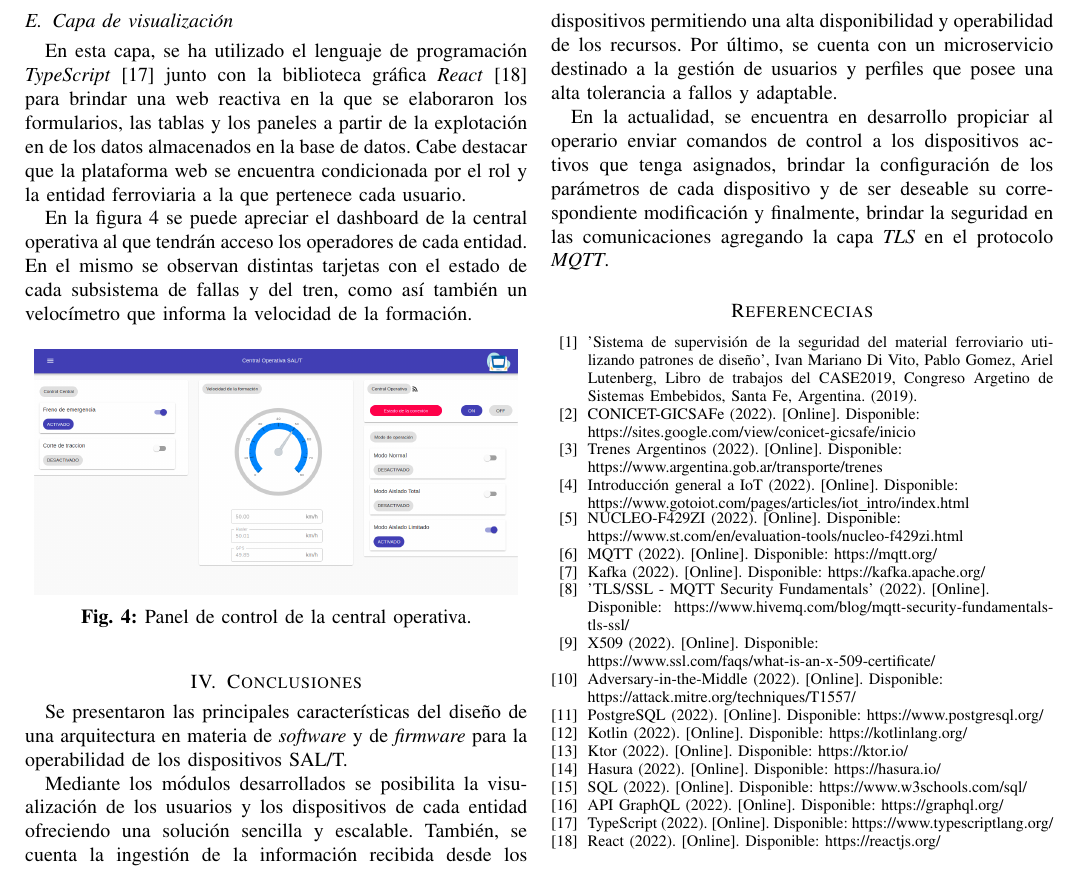
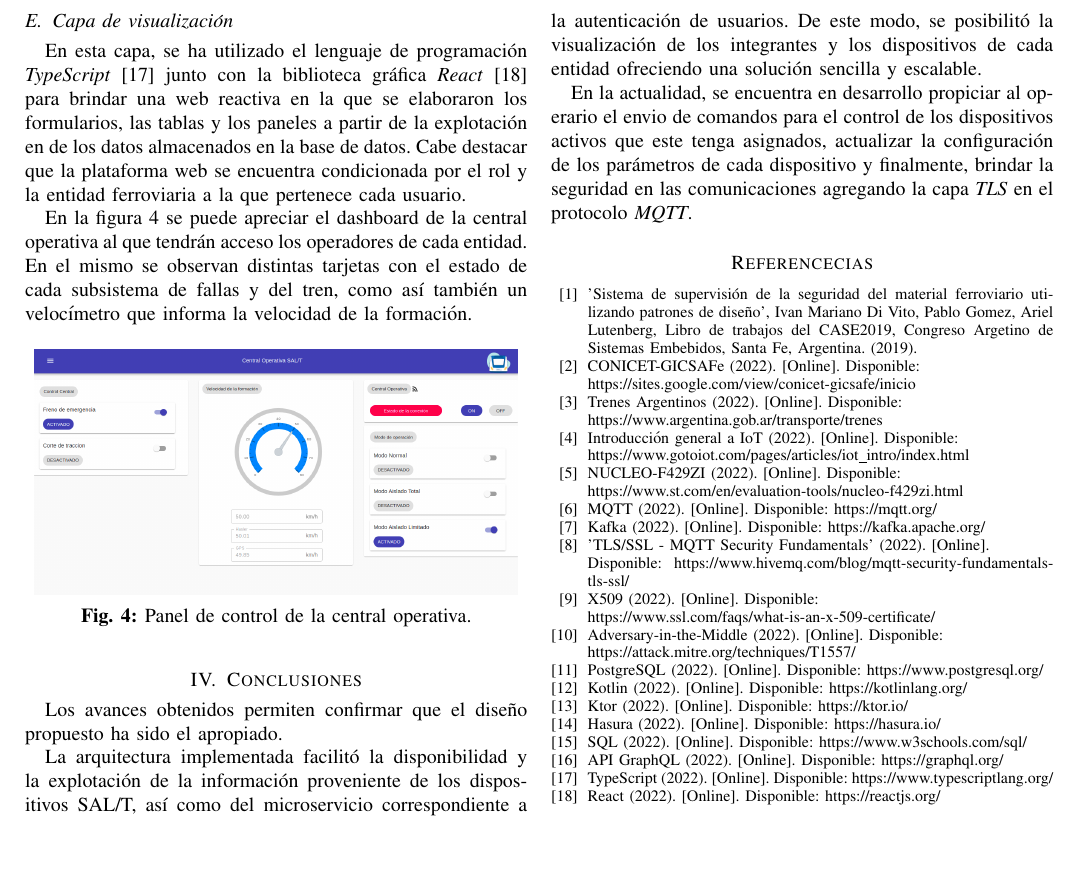
Before and after one commit to nandroidj/salt-paper, a LaTeX paper (salt-central-operations.tex, which reads sections/conclusions.tex): part of page 3 of 3, cut at the place of the change, the shorter picture padded with empty space. Compiled offline with pdfLaTeX; a missing font is replaced by an installed copy or a similar font; a LaTeX package or settings file that is missing is left out.

Commit message:
Update conclusions

```diff
--- a/sections/conclusions.tex
+++ b/sections/conclusions.tex
@@ -1,8 +1,10 @@
 
 \section{Conclusiones}
 
-Se presentaron las principales características del diseño de una arquitectura en materia de \textit{software} y de \textit{firmware} para la operabilidad de los dispositivos SAL/T.
+Los avances obtenidos permiten confirmar que el diseño propuesto ha sido el apropiado.
 
-Mediante los módulos desarrollados se posibilita la visualización de los usuarios y los dispositivos de cada entidad ofreciendo una solución sencilla y escalable. También, se cuenta la ingestión de la información recibida desde los dispositivos permitiendo una alta disponibilidad y operabilidad de los recursos. Por último, se cuenta con un microservicio destinado a la gestión de usuarios y perfiles que posee una alta tolerancia a fallos y adaptable.
+La arquitectura implementada facilitó la disponibilidad y la explotación de la información proveniente de los dispositivos SAL/T, así como del microservicio correspondiente a la autenticación de usuarios.
+De este modo, se posibilitó la visualización de los integrantes y los dispositivos de cada entidad ofreciendo una solución sencilla y escalable.
 
-En la actualidad, se encuentra en desarrollo propiciar al operario enviar comandos de control a los dispositivos activos que tenga asignados, brindar la configuración de los parámetros de cada dispositivo y de ser deseable su correspondiente modificación y finalmente, brindar la seguridad en las comunicaciones agregando la capa \textit{TLS} en el protocolo \textit{MQTT}.
+En la actualidad, se encuentra en desarrollo propiciar al operario el envio de comandos para el control de los dispositivos activos que este tenga asignados, actualizar la configuración de los parámetros de cada dispositivo
+y finalmente, brindar la seguridad en las comunicaciones agregando la capa \textit{TLS} en el protocolo \textit{MQTT}.
```
Also changed, not shown: 3 other files.
